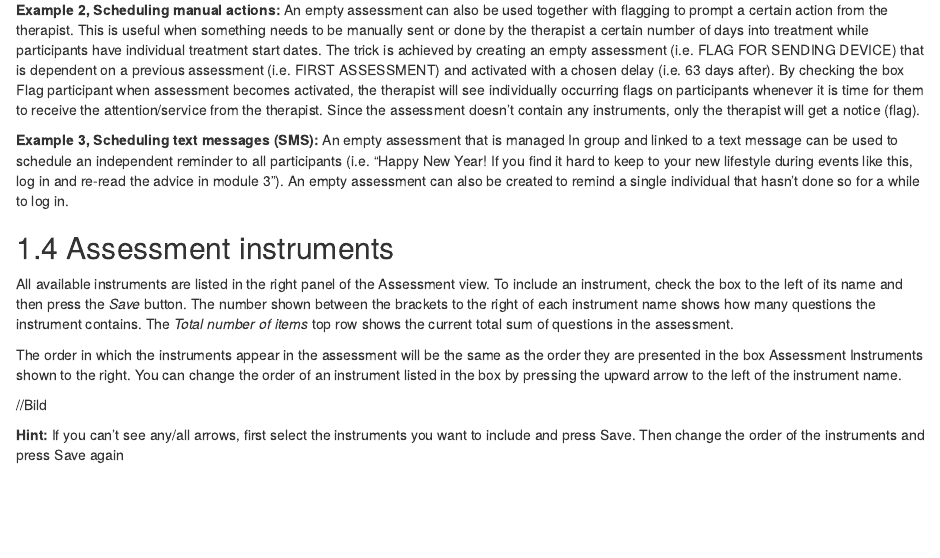
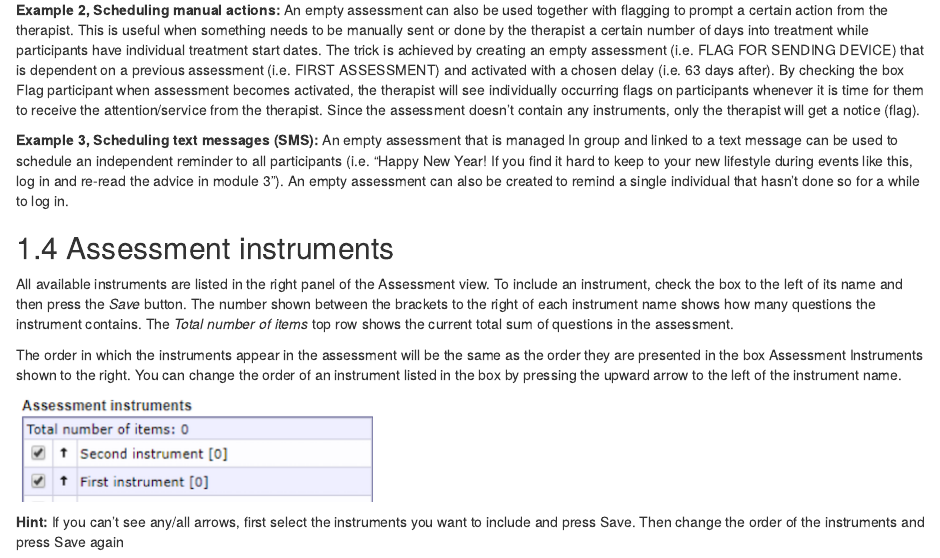
Before and after one commit to BASS-manual/manual, an R Markdown document (05-Assessments.Rmd): the page in a window 1100 px wide, from 3650 px down. Rendered offline with R 4.5, knitr and Pandoc, with nearby package versions; drawn as R Markdown's standard HTML page in place of the format the file asks for.

Commit message:
new image

```diff
--- a/05-Assessments.Rmd
+++ b/05-Assessments.Rmd
@@ -134,6 +134,6 @@ All available instruments are listed in the right panel of the Assessment view.
 
 The order in which the instruments appear in the assessment will be the same as the order they are presented in the box Assessment Instruments shown to the right. You can change the order of an instrument listed in the box by pressing the upward arrow to the left of the instrument name.
 
-//Bild
+![](images/assessment-instrument.png)
 
 **Hint:** If you can’t see any/all arrows, first select the instruments you want to include and press Save. Then change the order of the instruments and press Save again
```
Also changed, not shown: 02-Login.Rmd (+1 -0 lines), docs/bass4-manual.tex, docs/search_index.json, 5 other files.
